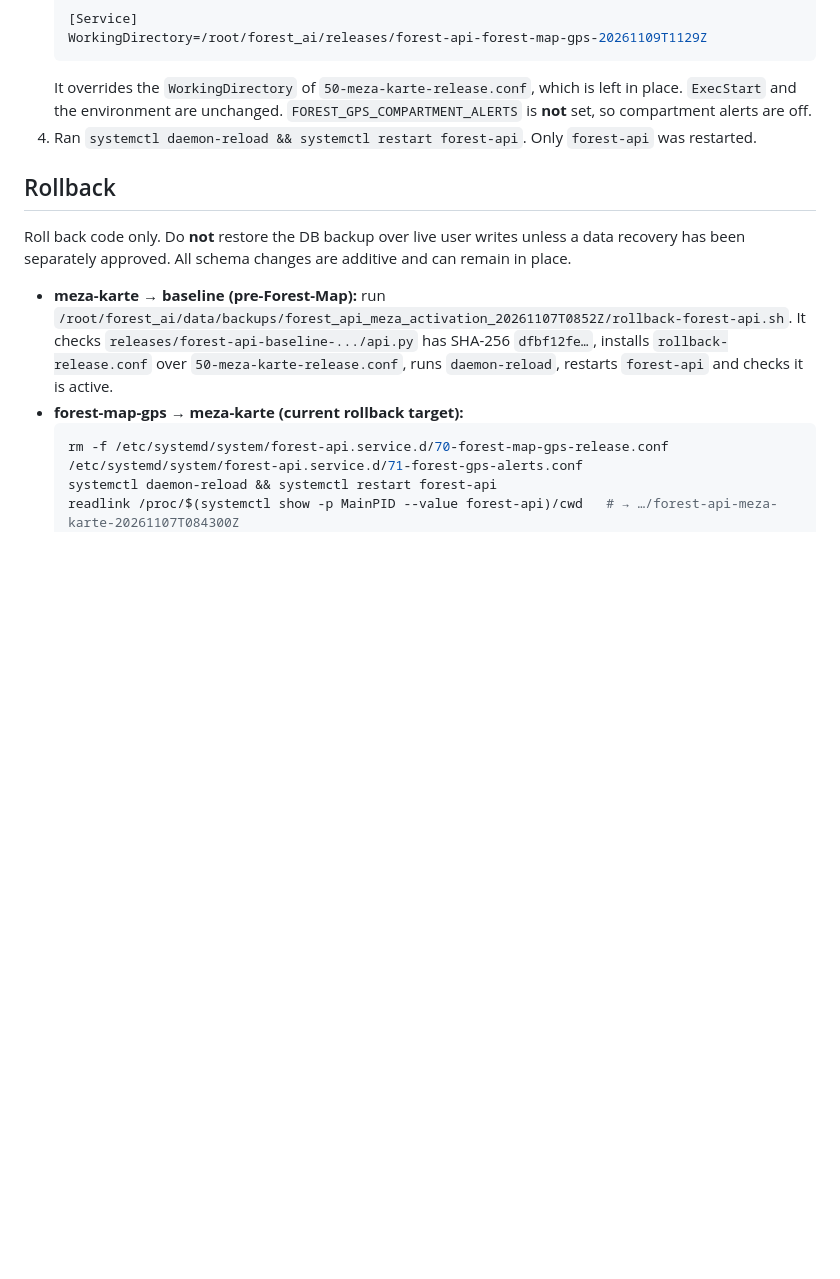
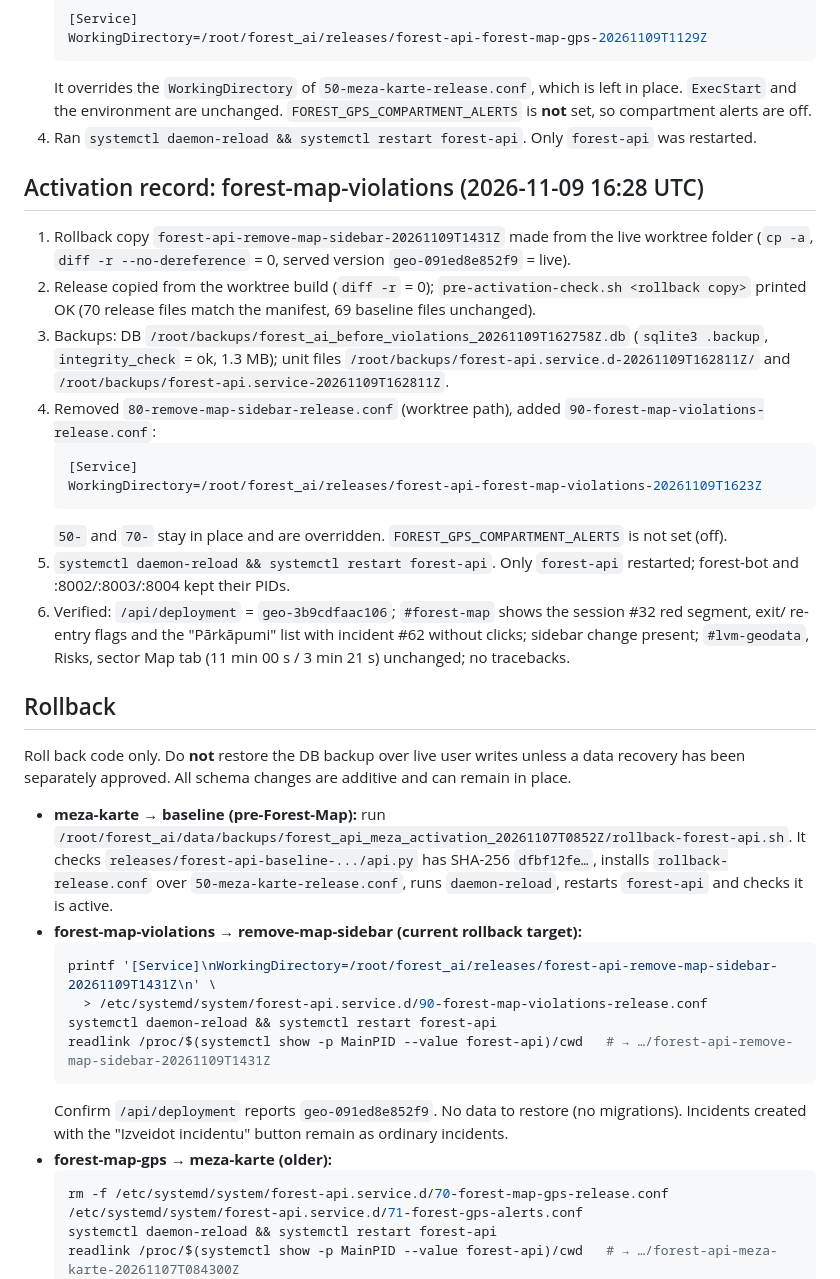
Before and after one commit to George199212/Forest-AI-, a Markdown page: docs/DEPLOY_RELEASES.md, the part around one of its changes. GitHub-like rendering; blank space fills up the shorter version.

Commit message:
docs: DEPLOY_RELEASES — forest-map-violations active on :8000 from releases/, rollback target remove-map-sidebar copy, history
Co-Authored-By: Claude Opus 5.5 <noreply@anthropic.com>

````diff
--- a/docs/DEPLOY_RELEASES.md
+++ b/docs/DEPLOY_RELEASES.md
@@ -137,6 +159,27 @@ sorted-key JSON of `{path: sha256}`. The paths are `index.html`,
    so compartment alerts are off.
 4. Ran `systemctl daemon-reload && systemctl restart forest-api`. Only `forest-api` was restarted.
 
+## Activation record: forest-map-violations (2026-11-09 16:28 UTC)
+
+1. Rollback copy `forest-api-remove-map-sidebar-20261109T1431Z` made from the live worktree folder
+   (`cp -a`, `diff -r --no-dereference` = 0, served version `geo-091ed8e852f9` = live).
+2. Release copied from the worktree build (`diff -r` = 0); `pre-activation-check.sh <rollback copy>`
+   printed OK (70 release files match the manifest, 69 baseline files unchanged).
+3. Backups: DB `/root/backups/forest_ai_before_violations_20261109T162758Z.db` (`sqlite3 .backup`, `integrity_check` = ok, 1.3 MB);
+   unit files `/root/backups/forest-api.service.d-20261109T162811Z/` and `/root/backups/forest-api.service-20261109T162811Z`.
+4. Removed `80-remove-map-sidebar-release.conf` (worktree path), added
+   `90-forest-map-violations-release.conf`:
+   ```ini
+   [Service]
+   WorkingDirectory=/root/forest_ai/releases/forest-api-forest-map-violations-20261109T1623Z
+   ```
+   `50-` and `70-` stay in place and are overridden. `FOREST_GPS_COMPARTMENT_ALERTS` is not set (off).
+5. `systemctl daemon-reload && systemctl restart forest-api`. Only `forest-api` restarted; forest-bot and
+   :8002/:8003/:8004 kept their PIDs.
+6. Verified: `/api/deployment` = `geo-3b9cdfaac106`; `#forest-map` shows the session #32 red segment, exit/
+   re-entry flags and the "Pārkāpumi" list with incident #62 without clicks; sidebar change present;
+   `#lvm-geodata`, Risks, sector Map tab (11 min 00 s / 3 min 21 s) unchanged; no tracebacks.
+
 ## Rollback
 
 Roll back code only. Do **not** restore the DB backup over live user writes unless a
@@ -148,7 +191,16 @@ remain in place.
   It checks `releases/forest-api-baseline-.../api.py` has SHA-256 `dfbf12fe…`, installs
   `rollback-release.conf` over `50-meza-karte-release.conf`, runs `daemon-reload`, restarts
   `forest-api` and checks it is active.
-- **forest-map-gps → meza-karte (current rollback target):**
+- **forest-map-violations → remove-map-sidebar (current rollback target):**
+  ```sh
+  printf '[Service]\nWorkingDirectory=/root/forest_ai/releases/forest-api-remove-map-sidebar-20261109T1431Z\n' \
+    > /etc/systemd/system/forest-api.service.d/90-forest-map-violations-release.conf
+  systemctl daemon-reload && systemctl restart forest-api
+  readlink /proc/$(systemctl show -p MainPID --value forest-api)/cwd   # → …/forest-api-remove-map-sidebar-20261109T1431Z
+  ```
+  Confirm `/api/deployment` reports `geo-091ed8e852f9`. No data to restore (no migrations). Incidents
+  created with the "Izveidot incidentu" button remain as ordinary incidents.
+- **forest-map-gps → meza-karte (older):**
   ```sh
   rm -f /etc/systemd/system/forest-api.service.d/70-forest-map-gps-release.conf /etc/systemd/system/forest-api.service.d/71-forest-gps-alerts.conf
   systemctl daemon-reload && systemctl restart forest-api
````
Also changed, not shown: other parts of docs/DEPLOY_RELEASES.md (+29 -7 lines).
